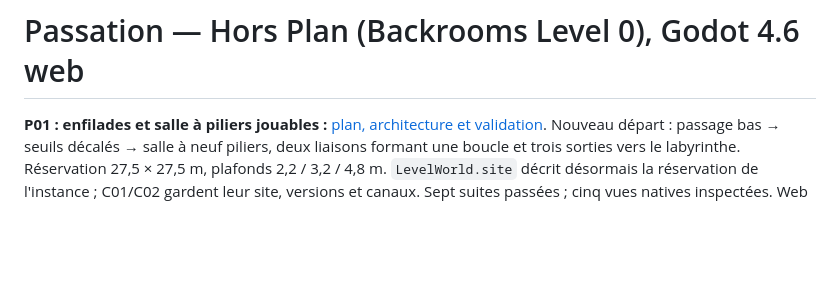
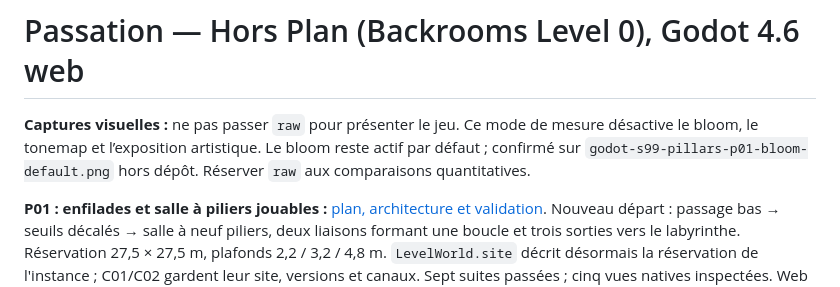
Before and after one commit to Totoken91/backrooms, a Markdown page: PASSATION_CODEX.md, the part around the change. Drawn GitHub-style; blank space fills up the shorter version.

```diff
--- a/PASSATION_CODEX.md
+++ b/PASSATION_CODEX.md
@@ -1,4 +1,9 @@
 # Passation — Hors Plan (Backrooms Level 0), Godot 4.6 web
+
+**Captures visuelles :** ne pas passer `raw` pour présenter le jeu. Ce mode
+de mesure désactive le bloom, le tonemap et l’exposition artistique. Le bloom
+reste actif par défaut ; confirmé sur `godot-s99-pillars-p01-bloom-default.png`
+hors dépôt. Réserver `raw` aux comparaisons quantitatives.
 
 **P01 : enfilades et salle à piliers jouables :** [plan, architecture et validation](docs/P01_PROMENADE_2026-10-11.md).
 Nouveau départ : passage bas → seuils décalés → salle à neuf piliers, deux
```
Also changed, not shown: docs/P01_PROMENADE_2026-10-11.md (+7 -0 lines).
